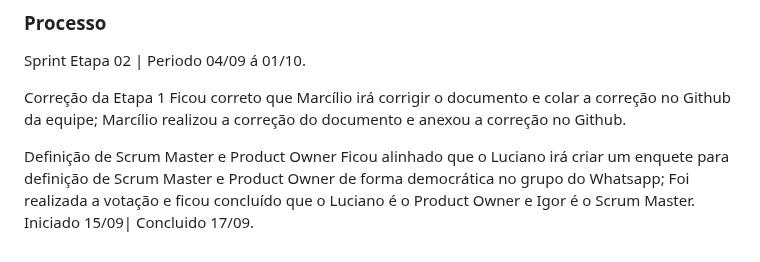
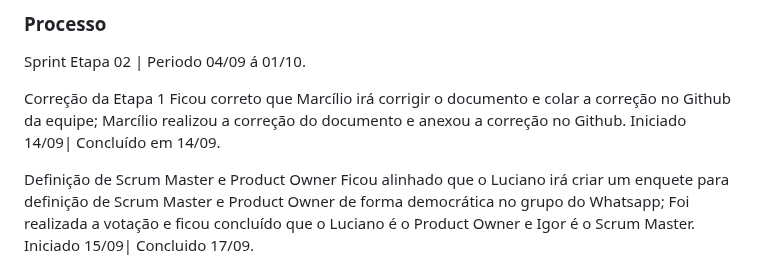
Before and after one commit to ICEI-PUC-Minas-PMV-ADS/pmv-ads-2023-2-e1-proj-web-t7-vivabh, a Markdown page: documentos/03-Metodologia.md, the part around the change. Drawn GitHub-style.

```diff
--- a/documentos/03-Metodologia.md
+++ b/documentos/03-Metodologia.md
@@ -29,7 +29,7 @@ Sprint Etapa 02 | Periodo 04/09 á 01/10.
 
 Correção da Etapa 1
 	Ficou correto que Marcílio irá corrigir o documento e colar a correção no Github da equipe;
-	Marcílio realizou a correção do documento e anexou a correção no Github.
+	Marcílio realizou a correção do documento e anexou a correção no Github. Iniciado 14/09| Concluído em 14/09.
 
 Definição de Scrum Master e Product Owner
 	Ficou alinhado que o Luciano irá criar um enquete para definição de Scrum Master e Product Owner de forma democrática no grupo do Whatsapp;
```
